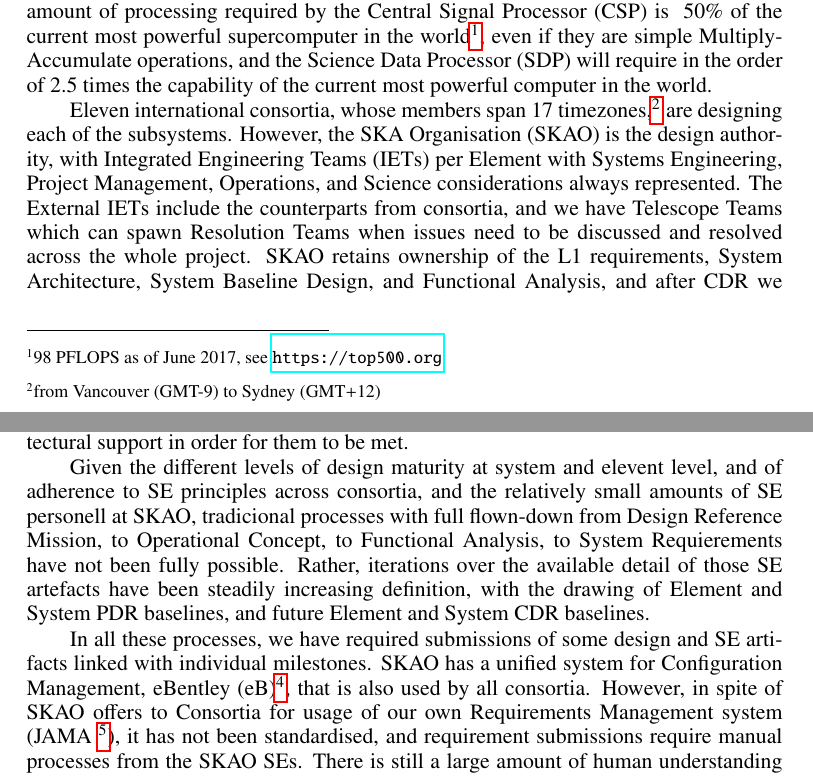
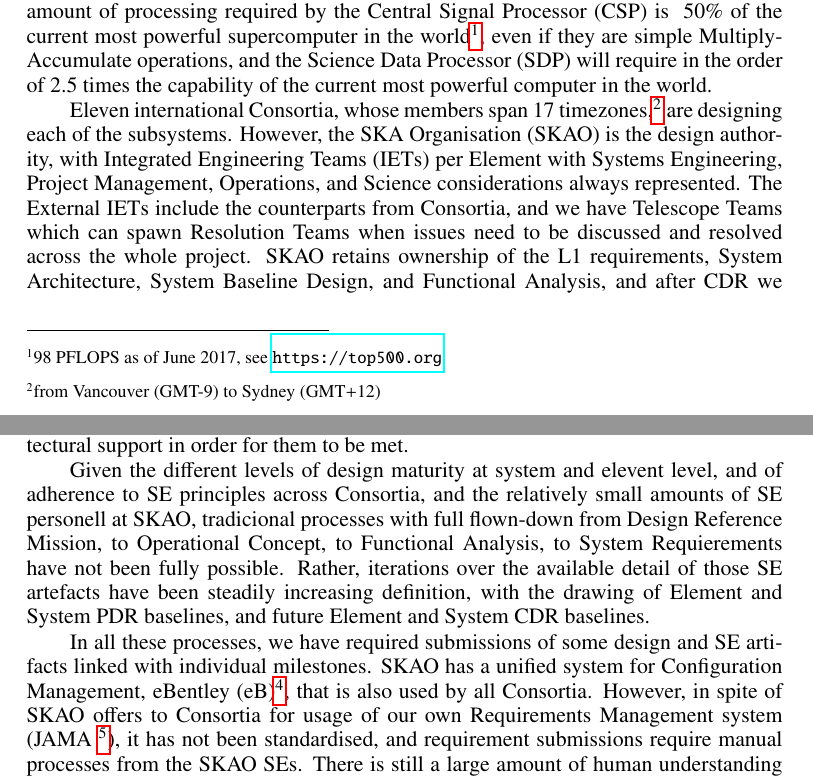
Before and after one commit to juandesant/adass-xxvii-manuscript-agile-system-engineering, a LaTeX paper (O4-4.tex): two parts of pages 1 and 3 of 4, joined at a grey line, cut so that both start at the same text. Compiled offline with pdfLaTeX.

Commit message:
Capitalising Consortia

```diff
--- a/O4-4.tex
+++ b/O4-4.tex
@@ -72,9 +72,9 @@ The Square Kilometre Array (SKA) is an international project with the aim of bui
 
 To give an idea of the problem, data rates between the sensor network elements, and the processing elements of the SKA1 telescopes is shown in the figure below. The amount of processing required by the Central Signal Processor (CSP) is ~50\% of the current most powerful supercomputer in the world\footnote{98 PFLOPS as of June 2017, see \url{https://top500.org}}, even if they are simple Multiply-Accumulate operations, and the Science Data Processor (SDP) will require in the order of 2.5 times the capability of the current most powerful computer in the world.
 
-Eleven international consortia, whose members span 17 timezones,\footnote{from Vancouver (GMT-9) to Sydney (GMT+12)} are designing each of the subsystems.
-However, the SKA Organisation (SKAO) is the design authority, with Integrated Engineering Teams (IETs) per Element with Systems Engineering, Project Management, Operations, and Science considerations always represented. The External IETs include the counterparts from consortia, and we have Telescope Teams which can spawn Resolution Teams when issues need to be discussed and resolved across the whole project.
-SKAO retains ownership of the L1 requirements, System Architecture, System Baseline Design, and Functional Analysis, and after CDR we will have ownership of all system and subsystem requirements, and the SE and design artefacts from consortia.
+Eleven international Consortia, whose members span 17 timezones,\footnote{from Vancouver (GMT-9) to Sydney (GMT+12)} are designing each of the subsystems.
+However, the SKA Organisation (SKAO) is the design authority, with Integrated Engineering Teams (IETs) per Element with Systems Engineering, Project Management, Operations, and Science considerations always represented. The External IETs include the counterparts from Consortia, and we have Telescope Teams which can spawn Resolution Teams when issues need to be discussed and resolved across the whole project.
+SKAO retains ownership of the L1 requirements, System Architecture, System Baseline Design, and Functional Analysis, and after CDR we will have ownership of all system and subsystem requirements, and the SE and design artefacts from Consortia.
 More information of SKA system engineering practices and challenges can be found in~\citep{2016SPIE.9911E..0WC}.
 
 % section introduction (end)
@@ -124,9 +124,9 @@ If the killer function of Agile development is Continuous Integration, and be al
 \label{sec:se_functions_during_ska_pre_construction}
 During pre-construction, the main SE function from SKAO is the supervision of Interface Control Documents (ICDs), but also assessing design compliance against L2 requirements, through compliance matrices, and evidence for compliance. Many statements can be easily justified through functional allocations, while others require architectural support in order for them to be met.
 
-Given the different levels of design maturity at system and elevent level, and of adherence to SE principles across consortia, and the relatively small amounts of SE personell at SKAO, tradicional processes with full flown-down from Design Reference Mission, to Operational Concept, to Functional Analysis, to System Requierements have not been fully possible. Rather, iterations over the available detail of those SE artefacts have been steadily increasing definition, with the drawing of Element and System PDR baselines, and future Element and System CDR baselines.
+Given the different levels of design maturity at system and elevent level, and of adherence to SE principles across Consortia, and the relatively small amounts of SE personell at SKAO, tradicional processes with full flown-down from Design Reference Mission, to Operational Concept, to Functional Analysis, to System Requierements have not been fully possible. Rather, iterations over the available detail of those SE artefacts have been steadily increasing definition, with the drawing of Element and System PDR baselines, and future Element and System CDR baselines.
 
-In all these processes, we have required submissions of some design and SE artifacts linked with individual milestones. SKAO has a unified system for Configuration Management, eBentley (eB)\footnote{\url{https://www.bentley.com/en/products/product-line/asset-performance/assetwise-alim}}, that is also used by all consortia. However, in spite of SKAO offers to Consortia for usage of our own Requirements Management system (JAMA \footnote{\url{http://jamasoftware.com/}}), it has not been standardised, and requirement submissions require manual processes from the SKAO SEs. There is still a large amount of human understanding required, and the process enables a less mechanistic, more engineering-centric review of requirements, but also more prone to pitfalls.
+In all these processes, we have required submissions of some design and SE artifacts linked with individual milestones. SKAO has a unified system for Configuration Management, eBentley (eB)\footnote{\url{https://www.bentley.com/en/products/product-line/asset-performance/assetwise-alim}}, that is also used by all Consortia. However, in spite of SKAO offers to Consortia for usage of our own Requirements Management system (JAMA \footnote{\url{http://jamasoftware.com/}}), it has not been standardised, and requirement submissions require manual processes from the SKAO SEs. There is still a large amount of human understanding required, and the process enables a less mechanistic, more engineering-centric review of requirements, but also more prone to pitfalls.
 
 % section se_functions_during_ska_pre_construction (end)
 
```
Also changed, not shown: O4-4.tex (2 more changed lines).
